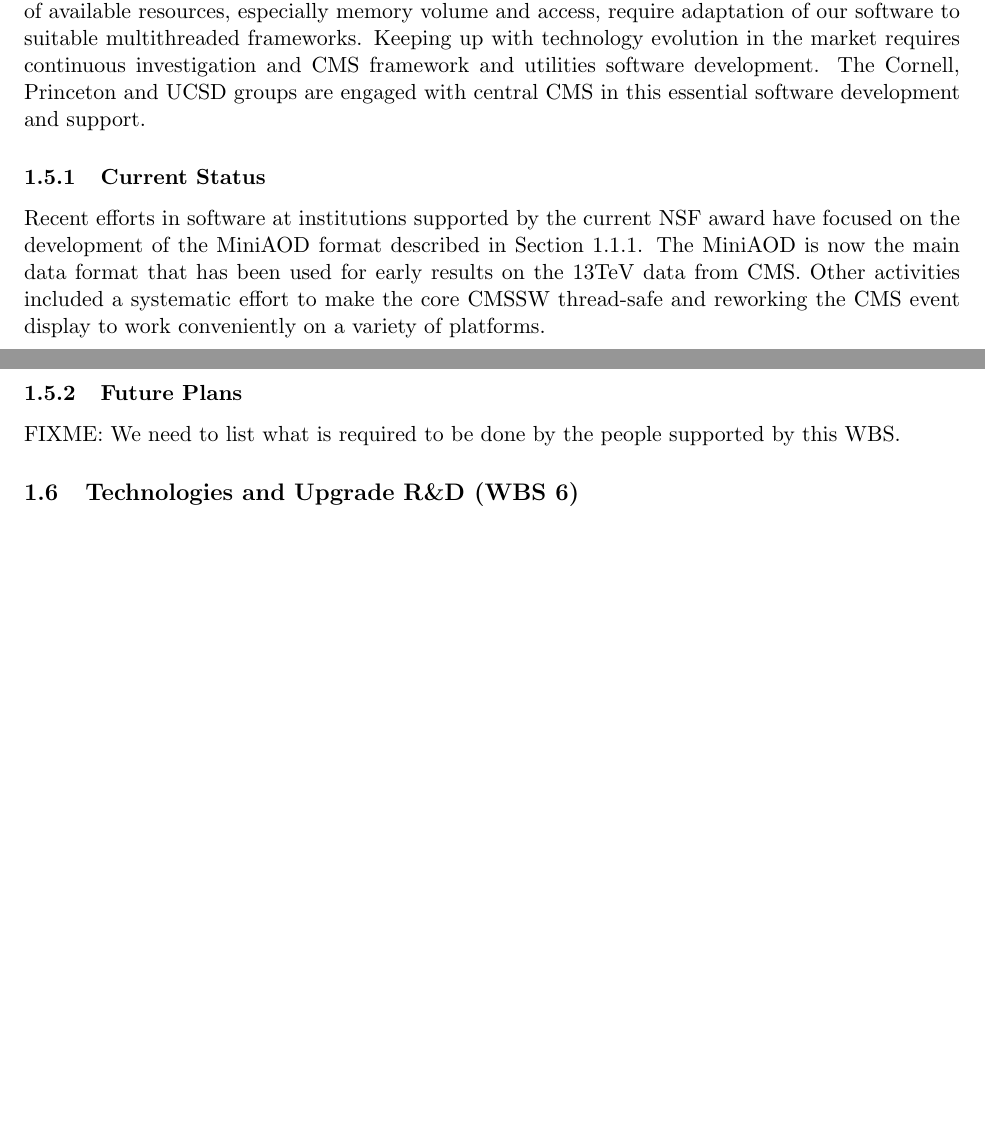
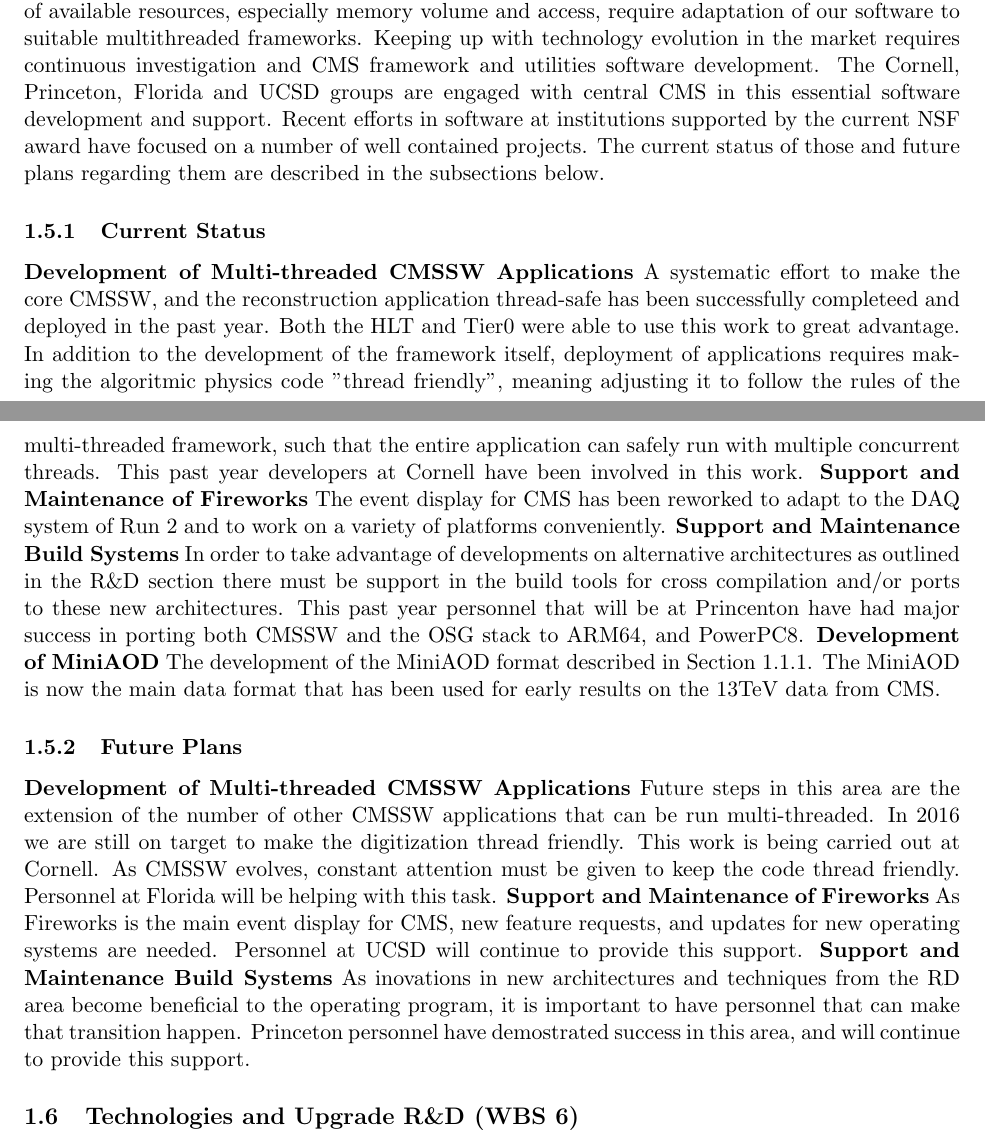
Before and after one commit to SridharaDasu/SnCWhitePaper2015, a LaTeX document (nsf_ca_2015_SnC.tex): two parts of pages 9 and 10 of 11 before the commit and two parts of pages 9 and 10 of 12 after it, joined at a grey line, cut so that both start at the same text, the shorter picture padded with empty space. Compiled offline with pdfLaTeX.

Commit message:
Update nsf_ca_2015_SnC.tex

```diff
--- a/nsf_ca_2015_SnC.tex
+++ b/nsf_ca_2015_SnC.tex
@@ -659,30 +659,33 @@ decade. However, efficient use of available resources, especially memory
 volume and access, require adaptation of our software to suitable
 multithreaded frameworks. Keeping up with technology evolution in the
 market requires continuous investigation and CMS framework and utilities
-software development.  The Cornell, Princeton and UCSD groups are engaged
+software development.  The Cornell, Princeton, Florida and UCSD groups are engaged
 with central CMS in this essential software development and support.
+Recent efforts in software at institutions supported by the current NSF award
+have focused on a number of well contained projects.  The current status of those and future plans regarding them are described in the subsections below.
 
 \subsubsection{Current Status}
-
-Recent efforts in software at institutions supported by the current NSF award
-have focused on the development of the MiniAOD format described in
-Section~\ref{computingmodeldetails}.
-%Careful pruning of unused collections
-%of objects, and packing them in appropriately sized containers resulted in
-%a MiniAOD which is less than 50~kB per event.
+\noindent{\bf Development of Multi-threaded CMSSW Applications}
+A systematic effort to make the core CMSSW, and the reconstruction application thread-safe has been successfully completeed and deployed in the past year.  Both the HLT and Tier0 were able to use this work to great advantage. In addition to the development of the framework itself, deployment of applications requires making the algoritmic physics code "thread friendly", meaning adjusting it to follow the rules of the multi-threaded framework, such that the entire application can safely run with multiple concurrent threads.  This past year developers at Cornell have been involved in this work.
+\noindent{\bf Support and Maintenance of Fireworks}
+The event display for CMS has been reworked to adapt to the DAQ system of Run 2 and to work on a variety of platforms conveniently.
+\noindent{\bf Support and Maintenance Build Systems}
+In order to take advantage of developments on alternative architectures as outlined in the R\&D section there must be support in the build tools for cross compilation and/or ports to these new architectures. This past year personnel that will be at Princenton have had major success in porting both CMSSW and the OSG stack to ARM64, and PowerPC8.
+\noindent{\bf Development of MiniAOD}
+The development of the MiniAOD format described in Section~\ref{computingmodeldetails}.
 The MiniAOD is now the main data format that has been used for early results on the 13TeV data from CMS.
-%fkw: we already say this in the introduction:
-%while niche use cases involving the original AOD format will be
-%supported as needed. In rare cases FEVT access may also be needed.  As the
-%MiniAOD improves we anticipate AOD replica counts will become small.
-Other activities included a systematic effort to make the core CMSSW
-thread-safe and reworking the CMS event display to work conveniently on a
-variety of platforms.
 
 \subsubsection{Future Plans}
-
-{FIXME: We need to list what is required to be done by the people
-  supported by this WBS.}
+\noindent{\bf Development of Multi-threaded CMSSW Applications}
+Future steps in this area are the extension of the number of other CMSSW applications that can be run multi-threaded.  In 2016 we are still on target to make the digitization thread friendly.  This work is being carried out at Cornell.  As CMSSW evolves, constant attention must be given to keep the code thread friendly.  Personnel at Florida will be helping with this task.
+\noindent{\bf Support and Maintenance of Fireworks}
+As Fireworks is the main event display for CMS, new feature requests, and updates for new operating systems are needed.  Personnel at UCSD will continue to provide this support.
+\noindent{\bf Support and Maintenance Build Systems}
+As inovations in new architectures and techniques from the R&D area become beneficial to the operating program, it is important to have personnel that can make that transition happen.  Princeton personnel have demostrated success in this area, and will continue to provide this support.
+%LSK: it appears that this work is moving to WBS 6 which is fine.  I would claim that maintanance of this developmet is now in the hands of our Italian colleagues, so I comment it out of this program of work:
+%\noindent{\bf Development of MiniAOD}
+%The development of the MiniAOD format described in Section~\ref{computingmodeldetails}.
+%The MiniAOD is now the main data format that has been used for early results on the 13TeV data from CMS.
 
 \subsection{Technologies and Upgrade R\&D (WBS 6)}
 
```
